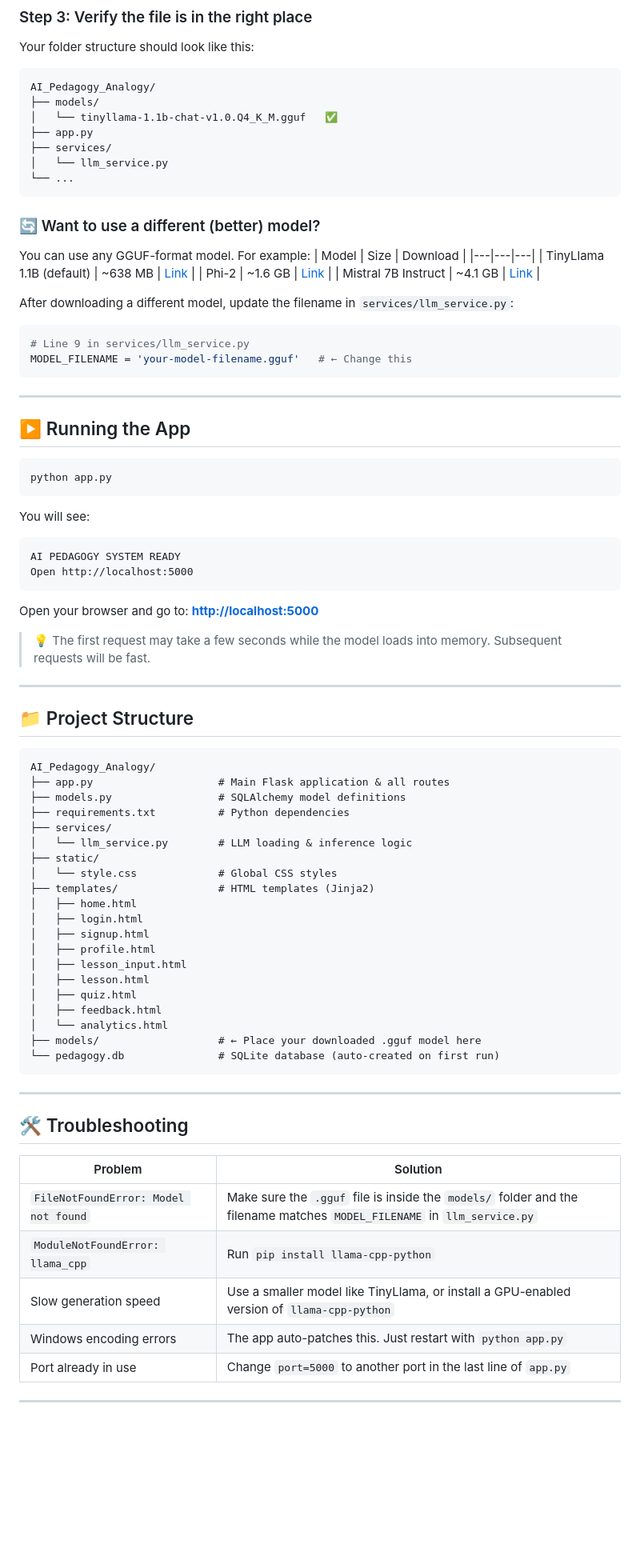
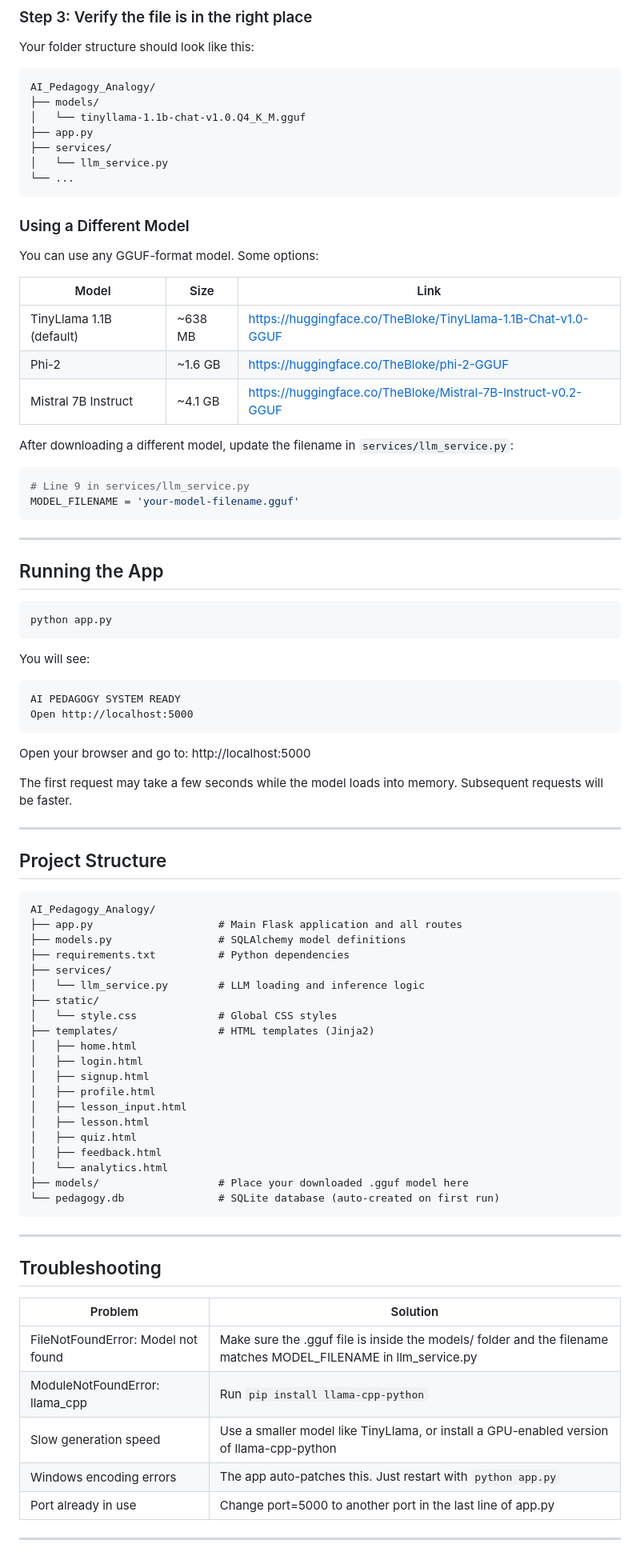
Before and after one commit to LavanyaSM23/AI_Pedagogy_Analogy, a Markdown page: README.md, the part around one of its changes. Shown at 80% size. GitHub-like rendering; blank space fills up the shorter version.

````diff
--- a/README.md
+++ b/README.md
@@ -83,58 +84,60 @@ Your folder structure should look like this:
 ```
 AI_Pedagogy_Analogy/
 ├── models/
-│   └── tinyllama-1.1b-chat-v1.0.Q4_K_M.gguf   ✅
+│   └── tinyllama-1.1b-chat-v1.0.Q4_K_M.gguf
 ├── app.py
 ├── services/
 │   └── llm_service.py
 └── ...
 ```
 
-### 🔄 Want to use a different (better) model?
+### Using a Different Model
 
-You can use any GGUF-format model. For example:
-| Model | Size | Download |
+You can use any GGUF-format model. Some options:
+
+| Model | Size | Link |
 |---|---|---|
-| TinyLlama 1.1B (default) | ~638 MB | [Link](https://huggingface.co/TheBloke/TinyLlama-1.1B-Chat-v1.0-GGUF) |
-| Phi-2 | ~1.6 GB | [Link](https://huggingface.co/TheBloke/phi-2-GGUF) |
-| Mistral 7B Instruct | ~4.1 GB | [Link](https://huggingface.co/TheBloke/Mistral-7B-Instruct-v0.2-GGUF) |
+| TinyLlama 1.1B (default) | ~638 MB | https://huggingface.co/TheBloke/TinyLlama-1.1B-Chat-v1.0-GGUF |
+| Phi-2 | ~1.6 GB | https://huggingface.co/TheBloke/phi-2-GGUF |
+| Mistral 7B Instruct | ~4.1 GB | https://huggingface.co/TheBloke/Mistral-7B-Instruct-v0.2-GGUF |
 
 After downloading a different model, update the filename in `services/llm_service.py`:
 
 ```python
 # Line 9 in services/llm_service.py
-MODEL_FILENAME = 'your-model-filename.gguf'   # ← Change this
+MODEL_FILENAME = 'your-model-filename.gguf'
 ```
 
 ---
 
-## ▶️ Running the App
+## Running the App
 
 ```bash
 python app.py
 ```
 
 You will see:
+
 ```
 AI PEDAGOGY SYSTEM READY
 Open http://localhost:5000
 ```
 
-Open your browser and go to: **[http://localhost:5000](http://localhost:5000)**
+Open your browser and go to: http://localhost:5000
 
-> 💡 The first request may take a few seconds while the model loads into memory. Subsequent requests will be fast.
+The first request may take a few seconds while the model loads into memory. Subsequent requests will be faster.
 
 ---
 
-## 📁 Project Structure
+## Project Structure
 
 ```
 AI_Pedagogy_Analogy/
-├── app.py                    # Main Flask application & all routes
+├── app.py                    # Main Flask application and all routes
 ├── models.py                 # SQLAlchemy model definitions
 ├── requirements.txt          # Python dependencies
 ├── services/
-│   └── llm_service.py        # LLM loading & inference logic
+│   └── llm_service.py        # LLM loading and inference logic
 ├── static/
 │   └── style.css             # Global CSS styles
 ├── templates/                # HTML templates (Jinja2)
@@ -147,21 +150,21 @@ AI_Pedagogy_Analogy/
 │   ├── quiz.html
 │   ├── feedback.html
 │   └── analytics.html
-├── models/                   # ← Place your downloaded .gguf model here
+├── models/                   # Place your downloaded .gguf model here
 └── pedagogy.db               # SQLite database (auto-created on first run)
 ```
 
 ---
 
-## 🛠 Troubleshooting
+## Troubleshooting
 
 | Problem | Solution |
 |---|---|
-| `FileNotFoundError: Model not found` | Make sure the `.gguf` file is inside the `models/` folder and the filename matches `MODEL_FILENAME` in `llm_service.py` |
-| `ModuleNotFoundError: llama_cpp` | Run `pip install llama-cpp-python` |
-| Slow generation speed | Use a smaller model like TinyLlama, or install a GPU-enabled version of `llama-cpp-python` |
+| FileNotFoundError: Model not found | Make sure the .gguf file is inside the models/ folder and the filename matches MODEL_FILENAME in llm_service.py |
+| ModuleNotFoundError: llama_cpp | Run `pip install llama-cpp-python` |
+| Slow generation speed | Use a smaller model like TinyLlama, or install a GPU-enabled version of llama-cpp-python |
 | Windows encoding errors | The app auto-patches this. Just restart with `python app.py` |
-| Port already in use | Change `port=5000` to another port in the last line of `app.py` |
+| Port already in use | Change port=5000 to another port in the last line of app.py |
 
 ---
 
````
Also changed, not shown: other parts of README.md (+27 -36 lines).
